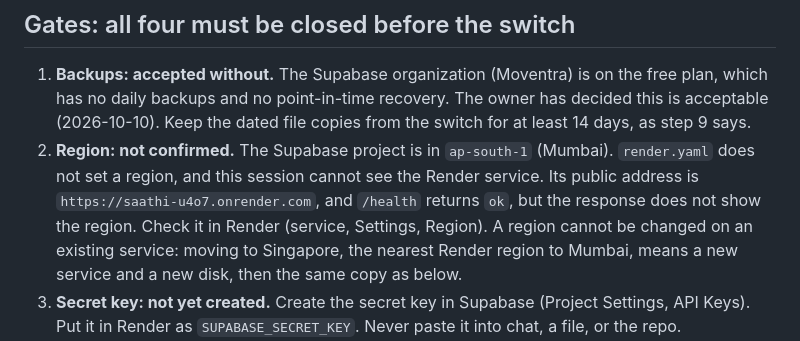
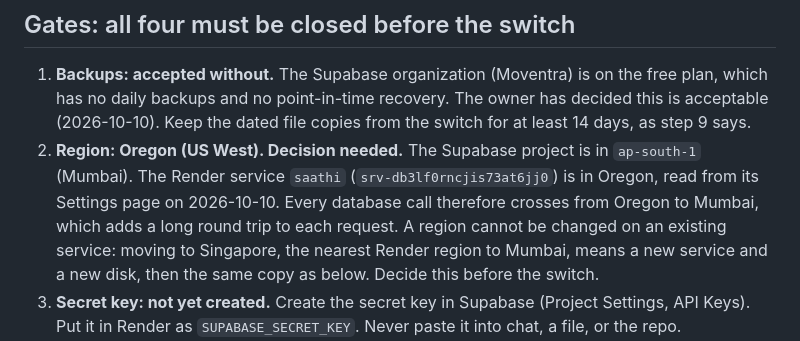
Before and after one commit to maan-oss/Saathi, a Markdown page: docs/supabase-cutover.md, the part around the change. Drawn GitHub-style.

Commit message:
Record the Render region (Oregon) in the cutover runbook
The Render service saathi is in Oregon (US West). The database is in
ap-south-1 (Mumbai), so every database call crosses from Oregon to
Mumbai. Gate 2 now records the finding and needs a decision before the
switch.

Co-Authored-By: Claude Haiku 5.5 <noreply@anthropic.com>
Claude-Session: https://claude.ai/code/session_01TRHWKVqYyrvBFnptWJkMtw

```diff
--- a/docs/supabase-cutover.md
+++ b/docs/supabase-cutover.md
@@ -8,11 +8,11 @@ gates below.
 1. **Backups: accepted without.** The Supabase organization (Moventra) is on the free plan, which has no daily backups
    and no point-in-time recovery. The owner has decided this is acceptable (2026-10-10). Keep the dated file copies
    from the switch for at least 14 days, as step 9 says.
-2. **Region: not confirmed.** The Supabase project is in `ap-south-1` (Mumbai). `render.yaml` does not set a region, and
-   this session cannot see the Render service. Its public address is `https://saathi-u4o7.onrender.com`, and `/health`
-   returns `ok`, but the response does not show the region. Check it in Render (service, Settings, Region). A region
-   cannot be changed on an existing service: moving to Singapore, the nearest Render region to Mumbai, means a new
-   service and a new disk, then the same copy as below.
+2. **Region: Oregon (US West). Decision needed.** The Supabase project is in `ap-south-1` (Mumbai). The Render service
+   `saathi` (`srv-db3lf0rncjis73at6jj0`) is in Oregon, read from its Settings page on 2026-10-10. Every database call
+   therefore crosses from Oregon to Mumbai, which adds a long round trip to each request. A region cannot be changed on
+   an existing service: moving to Singapore, the nearest Render region to Mumbai, means a new service and a new disk,
+   then the same copy as below. Decide this before the switch.
 3. **Secret key: not yet created.** Create the secret key in Supabase (Project Settings, API Keys). Put it in Render as
    `SUPABASE_SECRET_KEY`. Never paste it into chat, a file, or the repo.
 4. **A real API test: not done.** The schema was checked on a local Postgres 16, and the functions were checked on the
```
